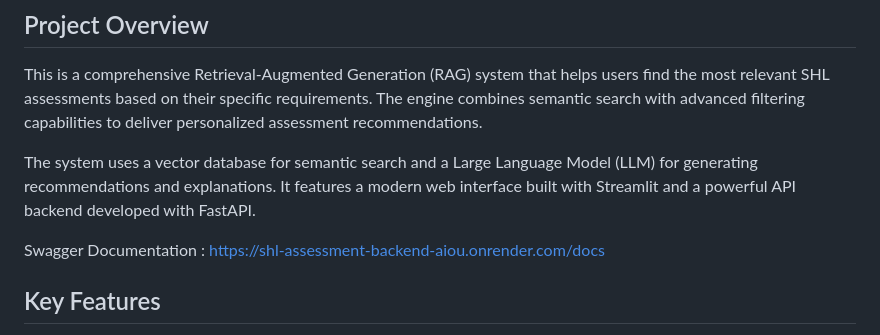
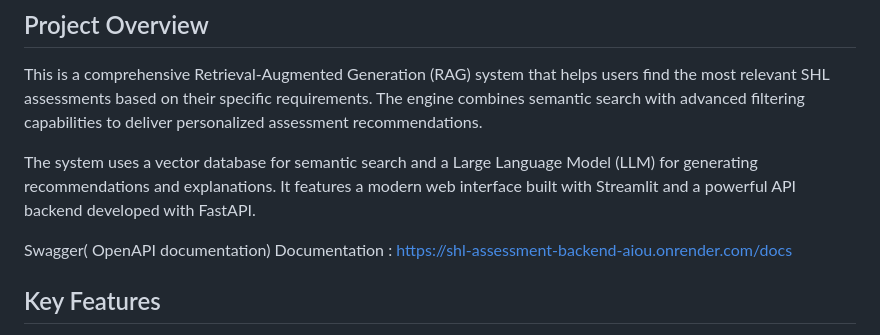
Before and after one commit to sammingasainath/rag_recommendor, a Markdown page: README.md, the part around the change. Rendered like a GitHub page.

```diff
--- a/README.md
+++ b/README.md
@@ -6,7 +6,7 @@ This is a comprehensive Retrieval-Augmented Generation (RAG) system that helps u
 
 The system uses a vector database for semantic search and a Large Language Model (LLM) for generating recommendations and explanations. It features a modern web interface built with Streamlit and a powerful API backend developed with FastAPI.
 
-Swagger Documentation : https://shl-assessment-backend-aiou.onrender.com/docs
+Swagger(  OpenAPI documentation)  Documentation : https://shl-assessment-backend-aiou.onrender.com/docs
 
 ## Key Features
 
```
